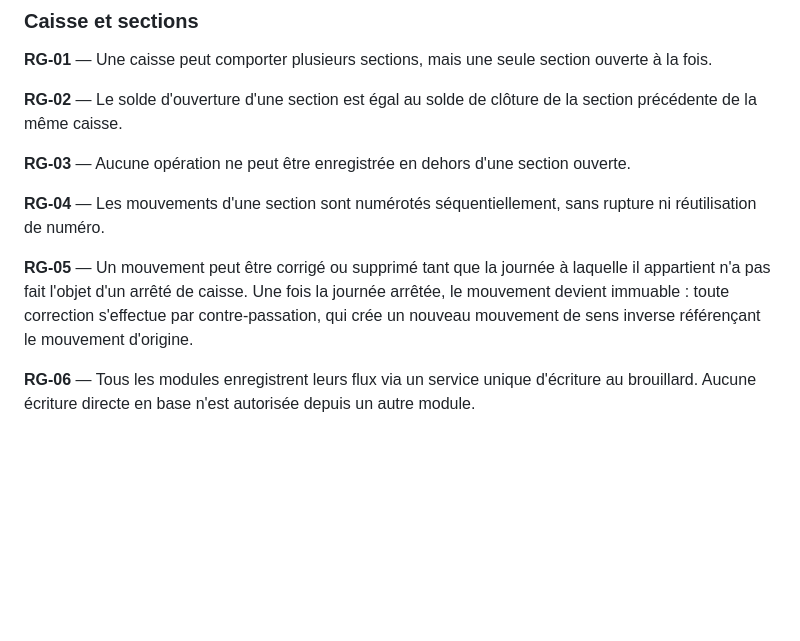
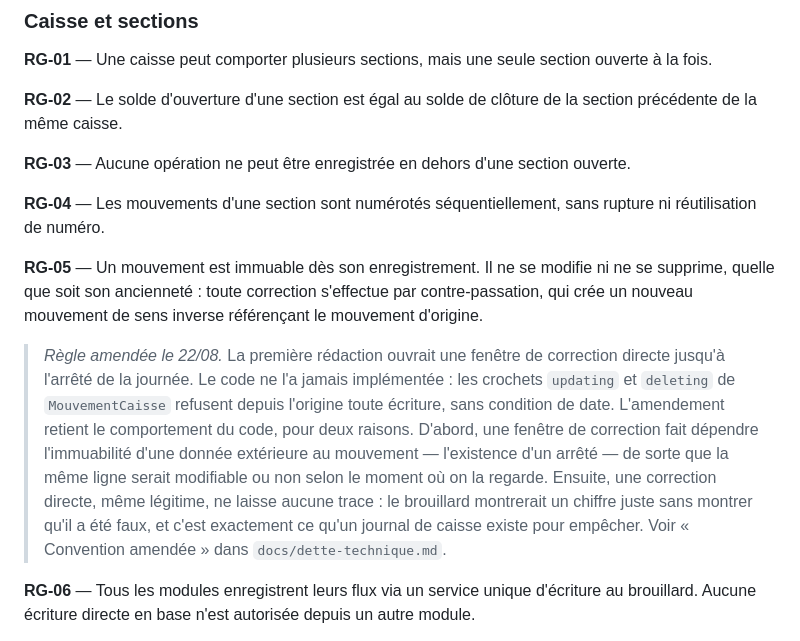
Before and after one commit to Wilfriednanvou/varbaf, a Markdown page: docs/specification-tresorerie.md, the part around the change. Rendered like a GitHub page; blank space fills up the shorter version.

```diff
--- a/docs/specification-tresorerie.md
+++ b/docs/specification-tresorerie.md
@@ -152,7 +152,9 @@ Contrôle physique quotidien de la caisse. Enregistrement de contrôle, non cont
 
 **RG-04** — Les mouvements d'une section sont numérotés séquentiellement, sans rupture ni réutilisation de numéro.
 
-**RG-05** — Un mouvement peut être corrigé ou supprimé tant que la journée à laquelle il appartient n'a pas fait l'objet d'un arrêté de caisse. Une fois la journée arrêtée, le mouvement devient immuable : toute correction s'effectue par contre-passation, qui crée un nouveau mouvement de sens inverse référençant le mouvement d'origine.
+**RG-05** — Un mouvement est immuable dès son enregistrement. Il ne se modifie ni ne se supprime, quelle que soit son ancienneté : toute correction s'effectue par contre-passation, qui crée un nouveau mouvement de sens inverse référençant le mouvement d'origine.
+
+> *Règle amendée le 22/08.* La première rédaction ouvrait une fenêtre de correction directe jusqu'à l'arrêté de la journée. Le code ne l'a jamais implémentée : les crochets `updating` et `deleting` de `MouvementCaisse` refusent depuis l'origine toute écriture, sans condition de date. L'amendement retient le comportement du code, pour deux raisons. D'abord, une fenêtre de correction fait dépendre l'immuabilité d'une donnée extérieure au mouvement — l'existence d'un arrêté — de sorte que la même ligne serait modifiable ou non selon le moment où on la regarde. Ensuite, une correction directe, même légitime, ne laisse aucune trace : le brouillard montrerait un chiffre juste sans montrer qu'il a été faux, et c'est exactement ce qu'un journal de caisse existe pour empêcher. Voir « Convention amendée » dans `docs/dette-technique.md`.
 
 **RG-06** — Tous les modules enregistrent leurs flux via un service unique d'écriture au brouillard. Aucune écriture directe en base n'est autorisée depuis un autre module.
 
```
Also changed, not shown: CLAUDE.md (+1 -1 lines), docs/dette-technique.md (+30 -4 lines).
